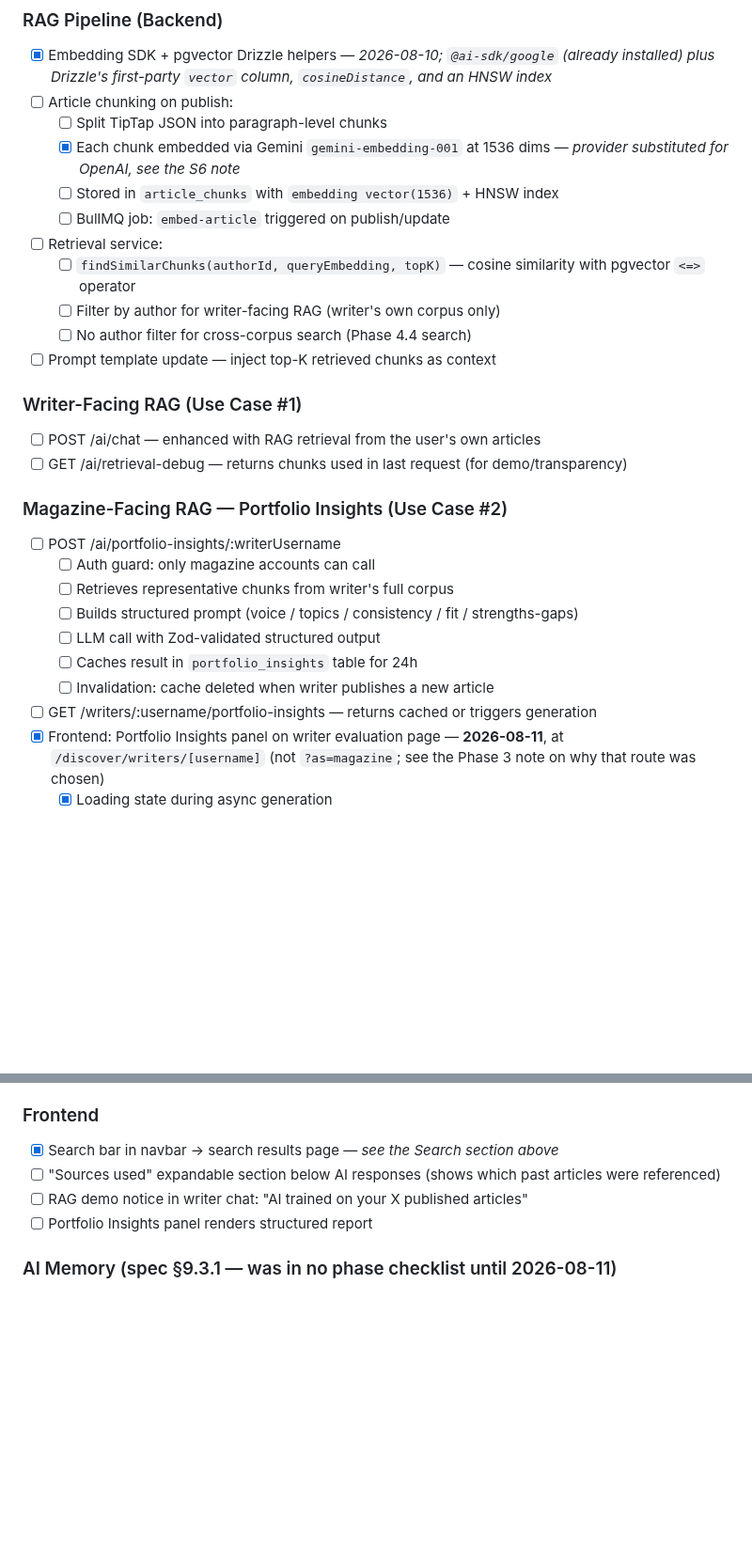
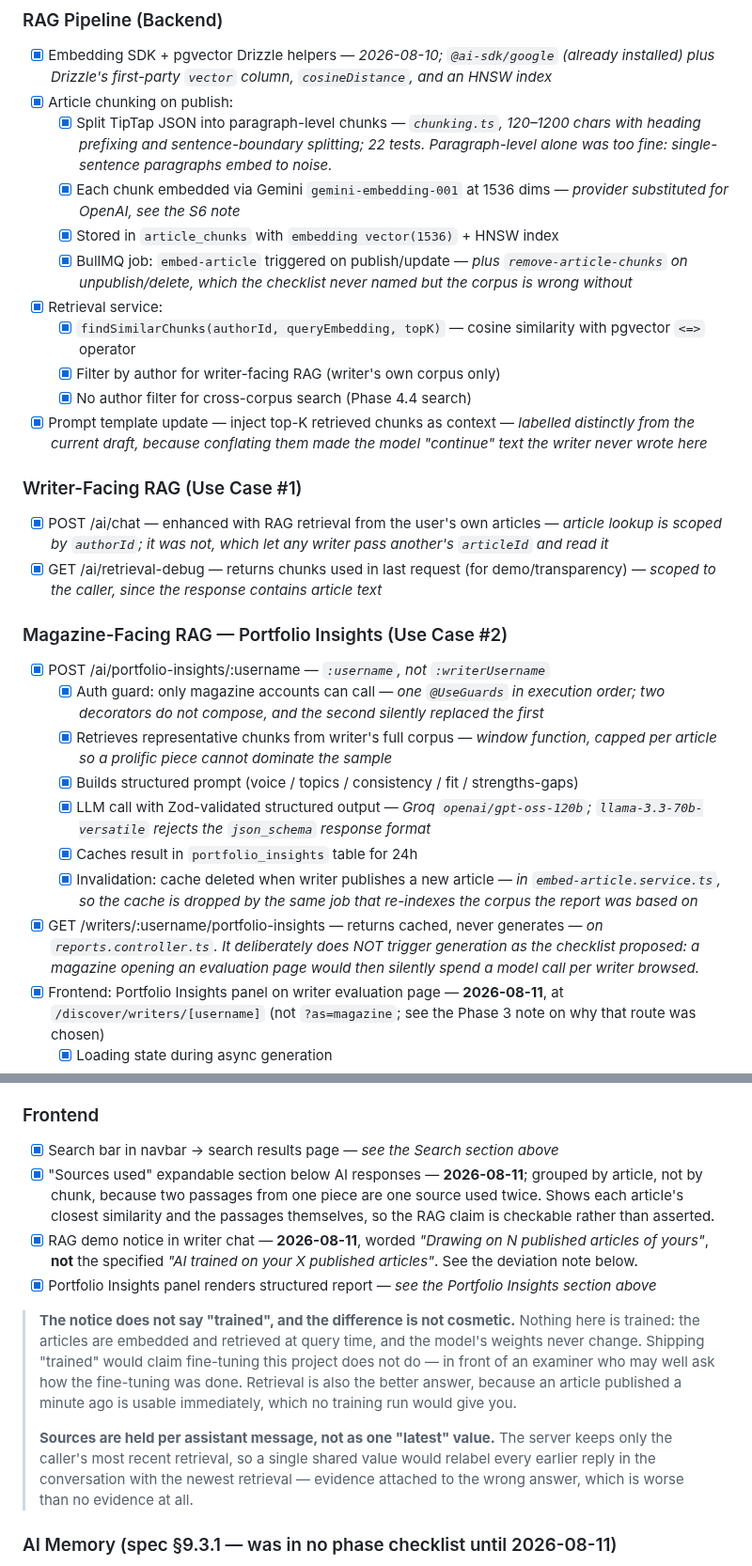
Before and after one commit to inkwell-dev/spec.inkwell.ai, a Markdown page: 0-phase-plan.md, 2 parts joined by grey strips. Shown at 94% size. Drawn GitHub-style; blank space fills up the shorter version.

Commit message:
docs: reconcile Phase 4 with what was actually built
The checklist showed 16 open items; 11 of them had been built during S6
and never ticked, because sections were marked off piecemeal as each was
finished. Verified each against the code rather than from memory.

Also records the two frontend items just built, and why the RAG notice
says "drawing on" instead of the specified "AI trained on" — the plan
asked for a sentence that claims fine-tuning this project does not do.

Phase 4 now shows six open items, which are exactly its exit criteria.

```diff
--- a/0-phase-plan.md
+++ b/0-phase-plan.md
@@ -430,30 +430,30 @@ Same pattern as Phases Q and I: the surfaces looked finished, and the gaps were
 
 ### RAG Pipeline (Backend)
 - [x] Embedding SDK + pgvector Drizzle helpers — *2026-08-10; `@ai-sdk/google` (already installed) plus Drizzle's first-party `vector` column, `cosineDistance`, and an HNSW index*
-- [ ] Article chunking on publish:
-  - [ ] Split TipTap JSON into paragraph-level chunks
+- [x] Article chunking on publish:
+  - [x] Split TipTap JSON into paragraph-level chunks — *`chunking.ts`, 120–1200 chars with heading prefixing and sentence-boundary splitting; 22 tests. Paragraph-level alone was too fine: single-sentence paragraphs embed to noise.*
   - [x] Each chunk embedded via Gemini `gemini-embedding-001` at 1536 dims — *provider substituted for OpenAI, see the S6 note*
-  - [ ] Stored in `article_chunks` with `embedding vector(1536)` + HNSW index
-  - [ ] BullMQ job: `embed-article` triggered on publish/update
-- [ ] Retrieval service:
-  - [ ] `findSimilarChunks(authorId, queryEmbedding, topK)` — cosine similarity with pgvector `<=>` operator
-  - [ ] Filter by author for writer-facing RAG (writer's own corpus only)
-  - [ ] No author filter for cross-corpus search (Phase 4.4 search)
-- [ ] Prompt template update — inject top-K retrieved chunks as context
+  - [x] Stored in `article_chunks` with `embedding vector(1536)` + HNSW index
+  - [x] BullMQ job: `embed-article` triggered on publish/update — *plus `remove-article-chunks` on unpublish/delete, which the checklist never named but the corpus is wrong without*
+- [x] Retrieval service:
+  - [x] `findSimilarChunks(authorId, queryEmbedding, topK)` — cosine similarity with pgvector `<=>` operator
+  - [x] Filter by author for writer-facing RAG (writer's own corpus only)
+  - [x] No author filter for cross-corpus search (Phase 4.4 search)
+- [x] Prompt template update — inject top-K retrieved chunks as context — *labelled distinctly from the current draft, because conflating them made the model "continue" text the writer never wrote here*
 
 ### Writer-Facing RAG (Use Case #1)
-- [ ] POST /ai/chat — enhanced with RAG retrieval from the user's own articles
-- [ ] GET /ai/retrieval-debug — returns chunks used in last request (for demo/transparency)
+- [x] POST /ai/chat — enhanced with RAG retrieval from the user's own articles — *article lookup is scoped by `authorId`; it was not, which let any writer pass another's `articleId` and read it*
+- [x] GET /ai/retrieval-debug — returns chunks used in last request (for demo/transparency) — *scoped to the caller, since the response contains article text*
 
 ### Magazine-Facing RAG — Portfolio Insights (Use Case #2)
-- [ ] POST /ai/portfolio-insights/:writerUsername
-  - [ ] Auth guard: only magazine accounts can call
-  - [ ] Retrieves representative chunks from writer's full corpus
-  - [ ] Builds structured prompt (voice / topics / consistency / fit / strengths-gaps)
-  - [ ] LLM call with Zod-validated structured output
-  - [ ] Caches result in `portfolio_insights` table for 24h
-  - [ ] Invalidation: cache deleted when writer publishes a new article
-- [ ] GET /writers/:username/portfolio-insights — returns cached or triggers generation
+- [x] POST /ai/portfolio-insights/:username — *`:username`, not `:writerUsername`*
+  - [x] Auth guard: only magazine accounts can call — *one `@UseGuards` in execution order; two decorators do not compose, and the second silently replaced the first*
+  - [x] Retrieves representative chunks from writer's full corpus — *window function, capped per article so a prolific piece cannot dominate the sample*
+  - [x] Builds structured prompt (voice / topics / consistency / fit / strengths-gaps)
+  - [x] LLM call with Zod-validated structured output — *Groq `openai/gpt-oss-120b`; `llama-3.3-70b-versatile` rejects the `json_schema` response format*
+  - [x] Caches result in `portfolio_insights` table for 24h
+  - [x] Invalidation: cache deleted when writer publishes a new article — *in `embed-article.service.ts`, so the cache is dropped by the same job that re-indexes the corpus the report was based on*
+- [x] GET /writers/:username/portfolio-insights — returns cached, never generates — *on `reports.controller.ts`. It deliberately does NOT trigger generation as the checklist proposed: a magazine opening an evaluation page would then silently spend a model call per writer browsed.*
 - [x] Frontend: Portfolio Insights panel on writer evaluation page — **2026-08-11**, at `/discover/writers/[username]` (not `?as=magazine`; see the Phase 3 note on why that route was chosen)
   - [x] Loading state during async generation
   - [x] Cached result rendered with last-updated timestamp — *plus how many articles it read, so the basis of the assessment is visible*
@@ -496,9 +496,23 @@ Same pattern as Phases Q and I: the surfaces looked finished, and the gaps were
 
 ### Frontend
 - [x] Search bar in navbar → search results page — *see the Search section above*
-- [ ] "Sources used" expandable section below AI responses (shows which past articles were referenced)
-- [ ] RAG demo notice in writer chat: "AI trained on your X published articles"
-- [ ] Portfolio Insights panel renders structured report
+- [x] "Sources used" expandable section below AI responses — **2026-08-11**; grouped by article, not by chunk, because two passages from one piece are one source used twice. Shows each article's closest similarity and the passages themselves, so the RAG claim is checkable rather than asserted.
+- [x] RAG demo notice in writer chat — **2026-08-11**, worded *"Drawing on N published articles of yours"*, **not** the specified *"AI trained on your X published articles"*. See the deviation note below.
+- [x] Portfolio Insights panel renders structured report — *see the Portfolio Insights section above*
+
+> **The notice does not say "trained", and the difference is not cosmetic.**
+> Nothing here is trained: the articles are embedded and retrieved at query
+> time, and the model's weights never change. Shipping "trained" would claim
+> fine-tuning this project does not do — in front of an examiner who may well
+> ask how the fine-tuning was done. Retrieval is also the better answer, because
+> an article published a minute ago is usable immediately, which no training run
+> would give you.
+>
+> **Sources are held per assistant message, not as one "latest" value.** The
+> server keeps only the caller's most recent retrieval, so a single shared value
+> would relabel every earlier reply in the conversation with the newest
+> retrieval — evidence attached to the wrong answer, which is worse than no
+> evidence at all.
 
 ### AI Memory (spec §9.3.1 — was in no phase checklist until 2026-08-11)
 - [x] `extract-writer-memory` BullMQ job — *chained after `embed-article` rather than enqueued alongside it, because it reads the chunks that step writes; in parallel it would race and lose on a writer's first publish*
```
